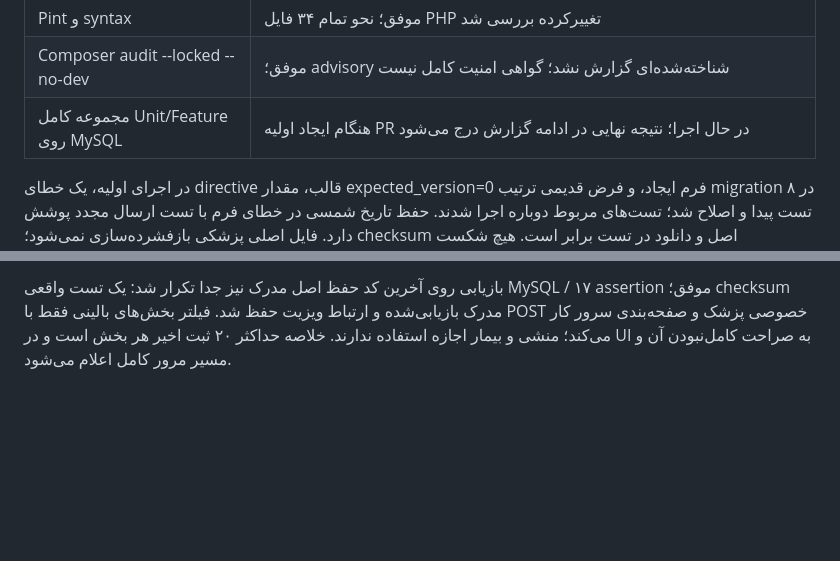
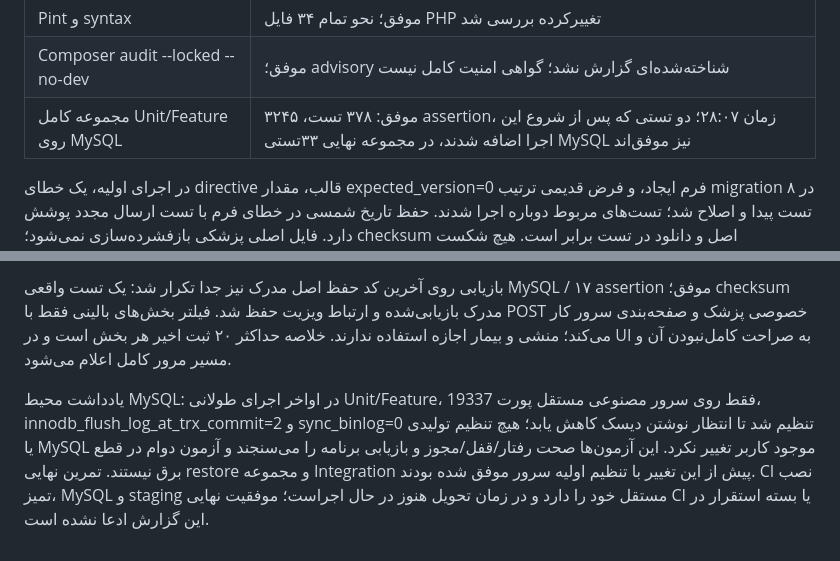
Before and after one commit to anishopmobile/ani-doctor, a Markdown page: docs/patient-medical-records.md, 2 parts joined by grey strips. Rendered like a GitHub page; blank space fills up the shorter version.

Commit message:
docs: record completed MySQL validation and rollback evidence

```diff
--- a/docs/patient-medical-records.md
+++ b/docs/patient-medical-records.md
@@ -114,7 +114,7 @@ PHP محلی مستقل 8.4.27، Laravel قفل‌شده 13.38.0، PHPUnit 12.5.
 | Chromium واقعی | موفق: عرض‌های ۳۲۰/۷۶۸/۱۴۴۰، draft واقعی، sign، amendment و حفظ اصل، منشی ممنوع، XSS escape، متن ۲۰۰٪ و focus کیبورد |
 | Pint و syntax | موفق؛ نحو تمام ۳۴ فایل PHP تغییرکرده بررسی شد |
 | Composer audit --locked --no-dev | موفق؛ advisory شناخته‌شده‌ای گزارش نشد؛ گواهی امنیت کامل نیست |
-| مجموعه کامل Unit/Feature روی MySQL | هنگام ایجاد اولیه PR در حال اجرا؛ نتیجه نهایی در ادامه گزارش درج می‌شود |
+| مجموعه کامل Unit/Feature روی MySQL | موفق: ۳۷۸ تست، ۳۲۴۵ assertion، زمان ۲۸:۰۷؛ دو تستی که پس از شروع این اجرا اضافه شدند، در مجموعه نهایی ۳۳تستی MySQL نیز موفق‌اند |
 
 در اجرای اولیه، یک خطای directive قالب، مقدار expected_version=0 فرم ایجاد، و فرض قدیمی ترتیب migration در ۸ تست پیدا و اصلاح شد؛ تست‌های مربوط دوباره اجرا شدند. حفظ تاریخ شمسی در خطای فرم با تست ارسال مجدد پوشش دارد. فایل اصلی پزشکی بازفشرده‌سازی نمی‌شود؛ checksum اصل و دانلود در تست برابر است. هیچ شکست شناخته‌شده مرتبط با ماژول در اجراهای موفق بالا باقی نماند.
 
@@ -129,3 +129,5 @@ PHP محلی مستقل 8.4.27، Laravel قفل‌شده 13.38.0، PHPUnit 12.5.
 برای بازتولید: `php -d zend.exception_ignore_args=On vendor/bin/phpunit`؛ برای MySQL، متغیرهای DB را فقط به دیتابیس مصنوعی خالی با prefix `ani_doctor_test` متصل و `vendor/bin/phpunit -c phpunit.mysql.xml` اجرا کنید. مرورگر از fixture guard فعلی با `emr-browser-seed.php` و `tests/Browser/medical-records.mjs` استفاده می‌کند؛ router آزمایشی هرگز در استقرار نباشد. Screenshotها فقط داده مصنوعی دارند و زیر مسیر ignored `tests/Browser/results` هستند.
 
 بازیابی روی آخرین کد حفظ اصل مدرک نیز جدا تکرار شد: یک تست واقعی MySQL / ۱۷ assertion موفق؛ checksum مدرک بازیابی‌شده و ارتباط ویزیت حفظ شد. فیلتر بخش‌های بالینی فقط با POST خصوصی پزشک و صفحه‌بندی سرور کار می‌کند؛ منشی و بیمار اجازه استفاده ندارند. خلاصه حداکثر ۲۰ ثبت اخیر هر بخش است و در UI به صراحت کامل‌نبودن آن و مسیر مرور کامل اعلام می‌شود.
+
+یادداشت محیط MySQL: در اواخر اجرای طولانی Unit/Feature، فقط روی سرور مصنوعی مستقل پورت 19337، innodb_flush_log_at_trx_commit=2 و sync_binlog=0 تنظیم شد تا انتظار نوشتن دیسک کاهش یابد؛ هیچ تنظیم تولیدی یا MySQL موجود کاربر تغییر نکرد. این آزمون‌ها صحت رفتار/قفل/مجوز و بازیابی برنامه را می‌سنجند و آزمون دوام در قطع برق نیستند. تمرین نهایی restore و مجموعه Integration پیش از این تغییر با تنظیم اولیه سرور موفق شده بودند. CI نصب تمیز، MySQL و staging مستقل خود را دارد و در زمان تحویل هنوز در حال اجراست؛ موفقیت نهایی CI یا بسته استقرار در این گزارش ادعا نشده است.
```
